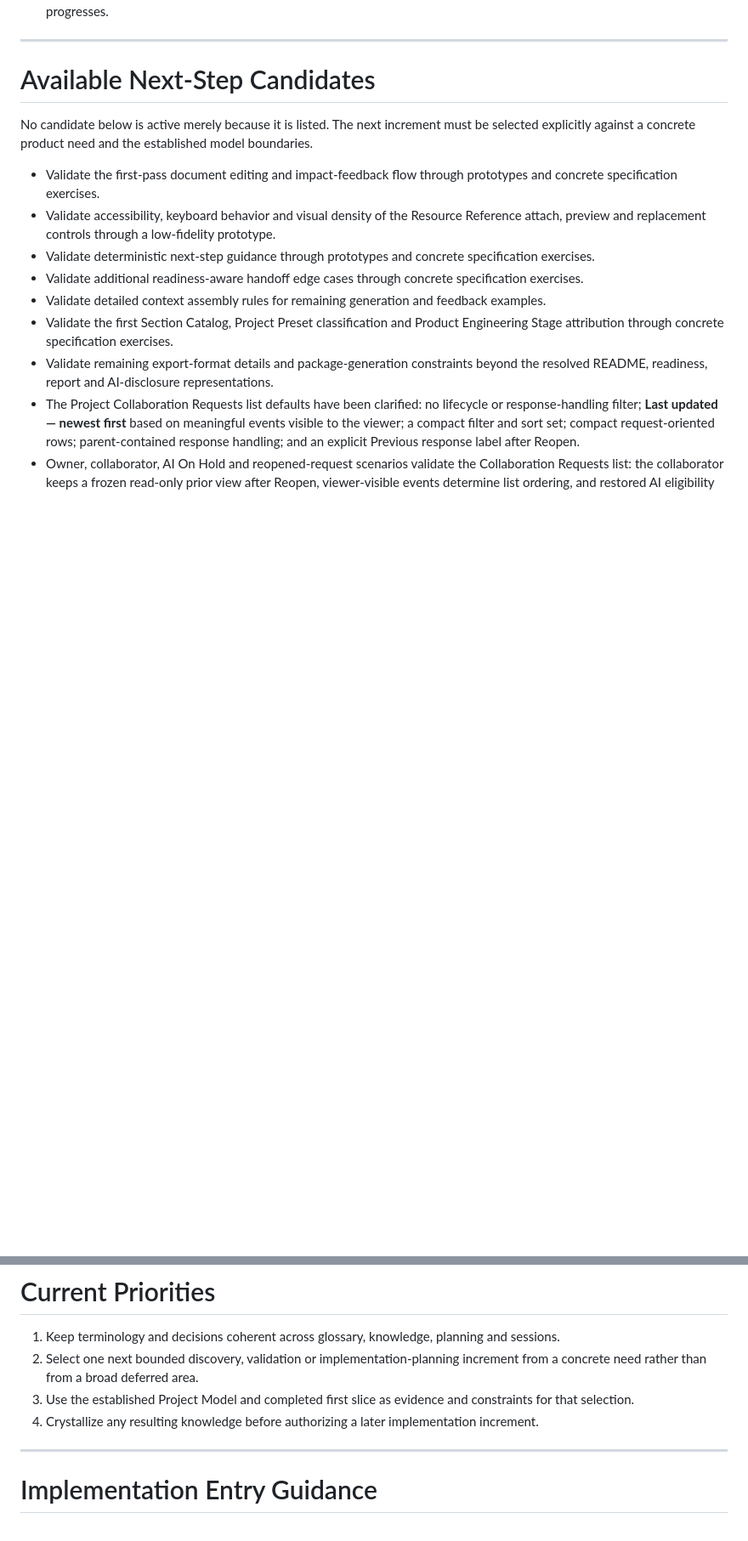
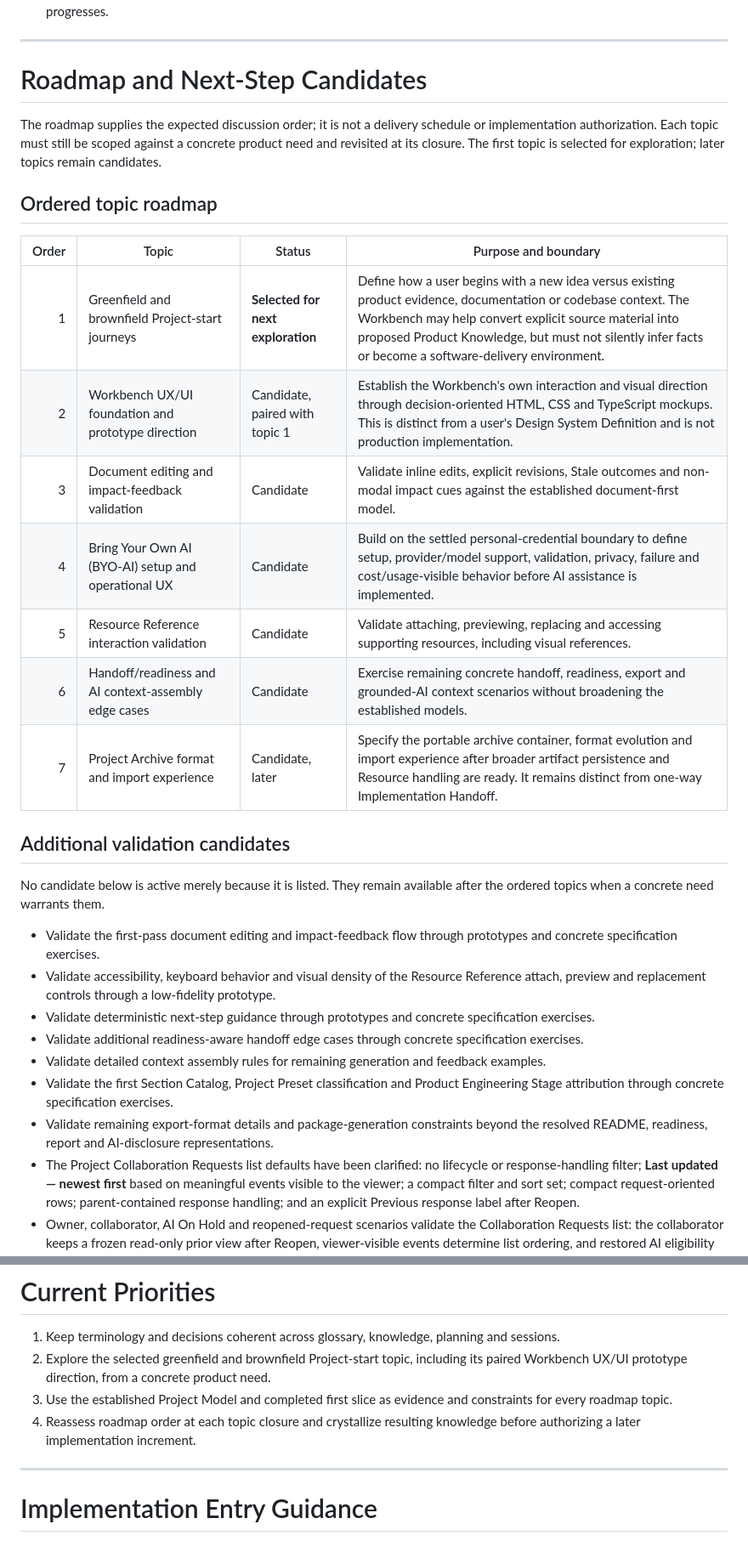
Before and after one commit to rlapoele/product-engineering-workbench, a Markdown page: docs/planning/current-focus.md, 2 parts joined by grey strips. Shown at 85% size. Drawn GitHub-style; blank space fills up the shorter version.

Commit message:
docs: add adaptive product discovery roadmap

```diff
--- a/docs/planning/current-focus.md
+++ b/docs/planning/current-focus.md
@@ -268,9 +268,25 @@ Recent clarification established the first target user as an AI-assisted develop
 
 ---
 
-# Available Next-Step Candidates
+# Roadmap and Next-Step Candidates
 
-No candidate below is active merely because it is listed. The next increment must be selected explicitly against a concrete product need and the established model boundaries.
+The roadmap supplies the expected discussion order; it is not a delivery schedule or implementation authorization. Each topic must still be scoped against a concrete product need and revisited at its closure. The first topic is selected for exploration; later topics remain candidates.
+
+## Ordered topic roadmap
+
+| Order | Topic | Status | Purpose and boundary |
+|---:|---|---|---|
+| 1 | Greenfield and brownfield Project-start journeys | **Selected for next exploration** | Define how a user begins with a new idea versus existing product evidence, documentation or codebase context. The Workbench may help convert explicit source material into proposed Product Knowledge, but must not silently infer facts or become a software-delivery environment. |
+| 2 | Workbench UX/UI foundation and prototype direction | Candidate, paired with topic 1 | Establish the Workbench's own interaction and visual direction through decision-oriented HTML, CSS and TypeScript mockups. This is distinct from a user's Design System Definition and is not production implementation. |
+| 3 | Document editing and impact-feedback validation | Candidate | Validate inline edits, explicit revisions, Stale outcomes and non-modal impact cues against the established document-first model. |
+| 4 | Bring Your Own AI (BYO-AI) setup and operational UX | Candidate | Build on the settled personal-credential boundary to define setup, provider/model support, validation, privacy, failure and cost/usage-visible behavior before AI assistance is implemented. |
+| 5 | Resource Reference interaction validation | Candidate | Validate attaching, previewing, replacing and accessing supporting resources, including visual references. |
+| 6 | Handoff/readiness and AI context-assembly edge cases | Candidate | Exercise remaining concrete handoff, readiness, export and grounded-AI context scenarios without broadening the established models. |
+| 7 | Project Archive format and import experience | Candidate, later | Specify the portable archive container, format evolution and import experience after broader artifact persistence and Resource handling are ready. It remains distinct from one-way Implementation Handoff. |
+
+## Additional validation candidates
+
+No candidate below is active merely because it is listed. They remain available after the ordered topics when a concrete need warrants them.
 
 - Validate the first-pass document editing and impact-feedback flow through prototypes and concrete specification exercises.
 - Validate accessibility, keyboard behavior and visual density of the Resource Reference attach, preview and replacement controls through a low-fidelity prototype.
@@ -294,9 +310,9 @@ No candidate below is active merely because it is listed. The next increment mus
 # Current Priorities
 
 1. Keep terminology and decisions coherent across glossary, knowledge, planning and sessions.
-2. Select one next bounded discovery, validation or implementation-planning increment from a concrete need rather than from a broad deferred area.
-3. Use the established Project Model and completed first slice as evidence and constraints for that selection.
-4. Crystallize any resulting knowledge before authorizing a later implementation increment.
+2. Explore the selected greenfield and brownfield Project-start topic, including its paired Workbench UX/UI prototype direction, from a concrete product need.
+3. Use the established Project Model and completed first slice as evidence and constraints for every roadmap topic.
+4. Reassess roadmap order at each topic closure and crystallize resulting knowledge before authorizing a later implementation increment.
 
 ---
 
```
Also changed, not shown: other parts of docs/planning/current-focus.md (+4 -4 lines), docs/sessions/index.md (+1 -0 lines), 1 other file.
